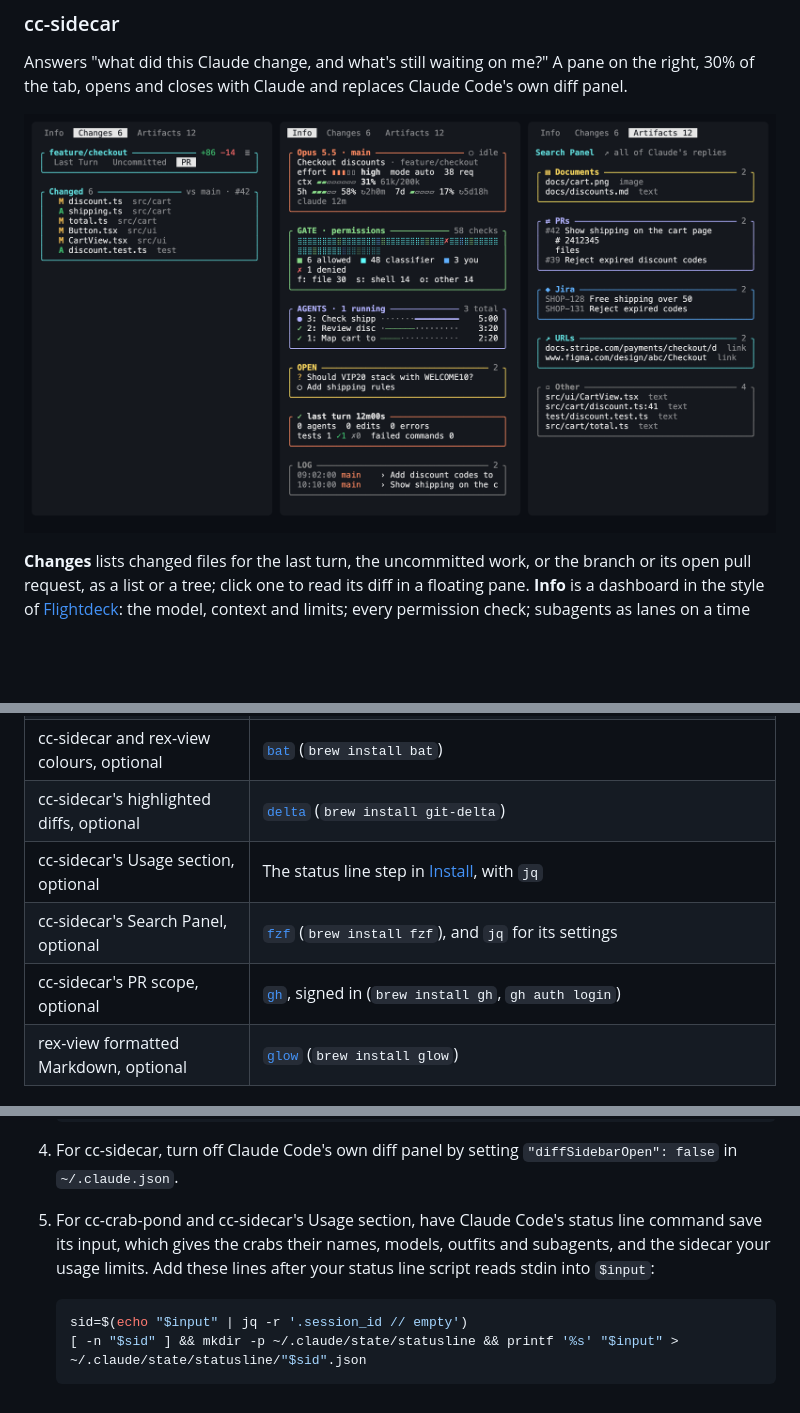
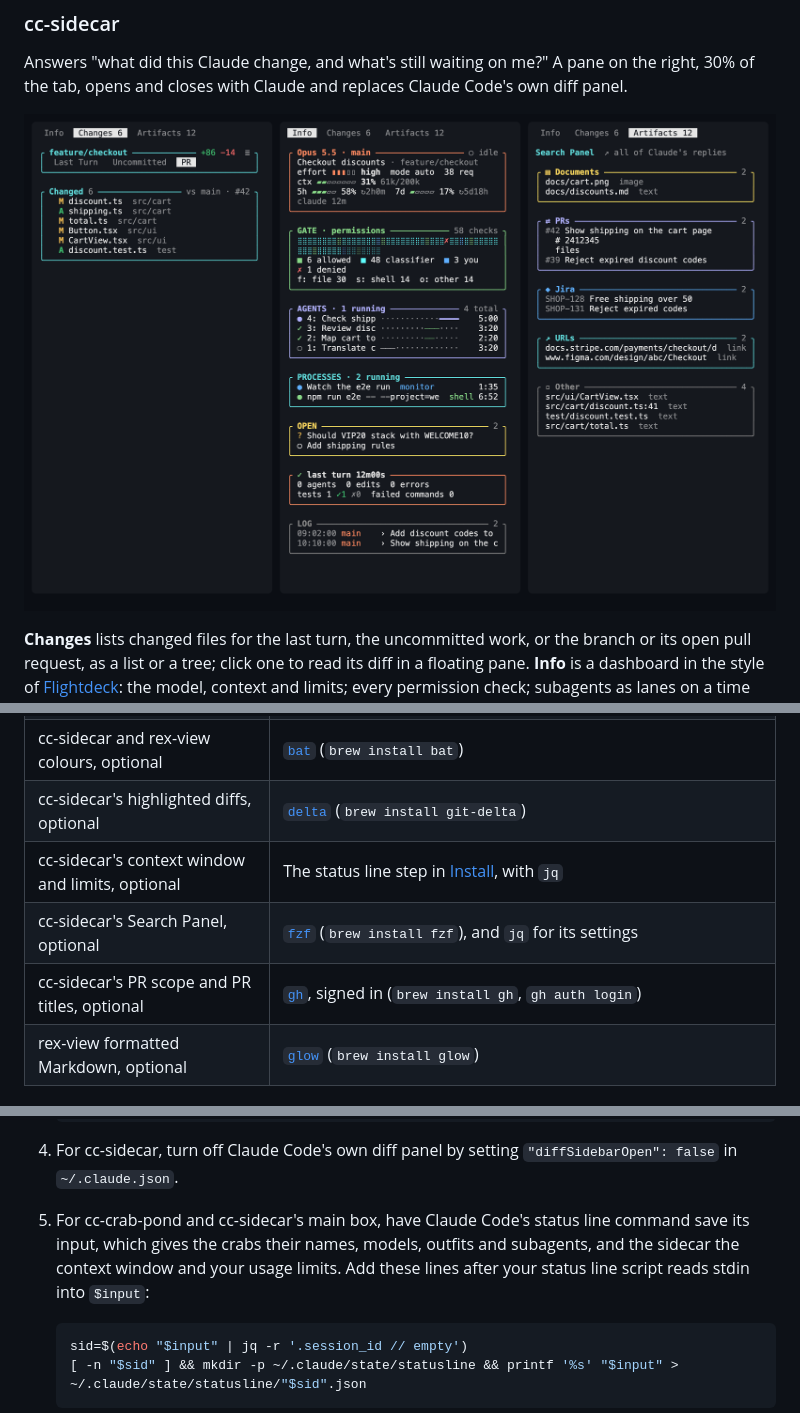
Before and after one commit to evgeny-golubev/rex-extensions, a Markdown page: README.md, 3 parts joined by grey strips. Rendered like a GitHub page; pictures changed too: docs/cc-sidecar.png; blank space fills up the shorter version.

````diff
--- a/README.md
+++ b/README.md
@@ -27,7 +27,7 @@ Answers "what did this Claude change, and what's still waiting on me?" A pane on
 the right, 30% of the tab, opens and closes with Claude and replaces Claude
 Code's own diff panel.
 
-![cc-sidecar's Changes tab on a pull request, Info, and Artifacts with documents, PRs, Jira issues and links from Claude's replies, with made-up data](docs/cc-sidecar.png)
+![cc-sidecar's Changes tab on a pull request, the Info dashboard with permission checks, agents and background tasks, and Artifacts with documents, PRs, Jira issues and links from Claude's replies, with made-up data](docs/cc-sidecar.png)
 
 **Changes** lists changed files for the last turn, the uncommitted work, or the
 branch or its open pull request, as a list or a tree; click one to read its diff in a floating pane.
@@ -83,9 +83,9 @@ over Claude's tab, and `q` closes it. [Details →](plugins/rex-view/README.md)
 | cc-crab-pond | A terminal font with Unicode 16 octant characters (Rex draws them itself), and `jq` for the status line (`brew install jq`) |
 | cc-sidecar and rex-view colours, optional | [`bat`](https://github.com/sharkdp/bat) (`brew install bat`) |
 | cc-sidecar's highlighted diffs, optional | [`delta`](https://github.com/dandavison/delta) (`brew install git-delta`) |
-| cc-sidecar's Usage section, optional | The status line step in [Install](#install), with `jq` |
+| cc-sidecar's context window and limits, optional | The status line step in [Install](#install), with `jq` |
 | cc-sidecar's Search Panel, optional | [`fzf`](https://github.com/junegunn/fzf) (`brew install fzf`), and `jq` for its settings |
-| cc-sidecar's PR scope, optional | [`gh`](https://cli.github.com), signed in (`brew install gh`, `gh auth login`) |
+| cc-sidecar's PR scope and PR titles, optional | [`gh`](https://cli.github.com), signed in (`brew install gh`, `gh auth login`) |
 | rex-view formatted Markdown, optional | [`glow`](https://github.com/charmbracelet/glow) (`brew install glow`) |
 
 ## Install
@@ -116,9 +116,10 @@ over Claude's tab, and `q` closes it. [Details →](plugins/rex-view/README.md)
 4. For cc-sidecar, turn off Claude Code's own diff panel by setting
    `"diffSidebarOpen": false` in `~/.claude.json`.
 
-5. For cc-crab-pond and cc-sidecar's Usage section, have Claude Code's status
+5. For cc-crab-pond and cc-sidecar's main box, have Claude Code's status
    line command save its input, which gives the crabs their names, models,
-   outfits and subagents, and the sidecar your usage limits. Add these lines
+   outfits and subagents, and the sidecar the context window and your usage
+   limits. Add these lines
    after your status line script reads stdin into `$input`:
 
    ```bash
````
Also changed, not shown: cc-sidecar/README.md (+8 -7 lines).
